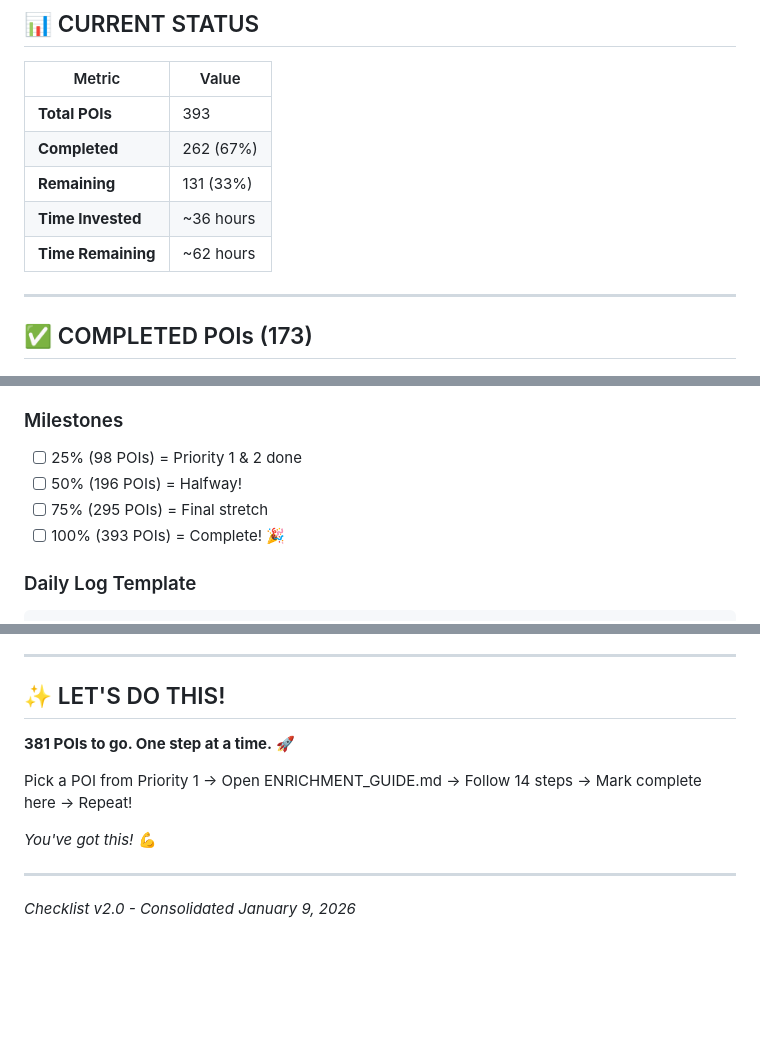
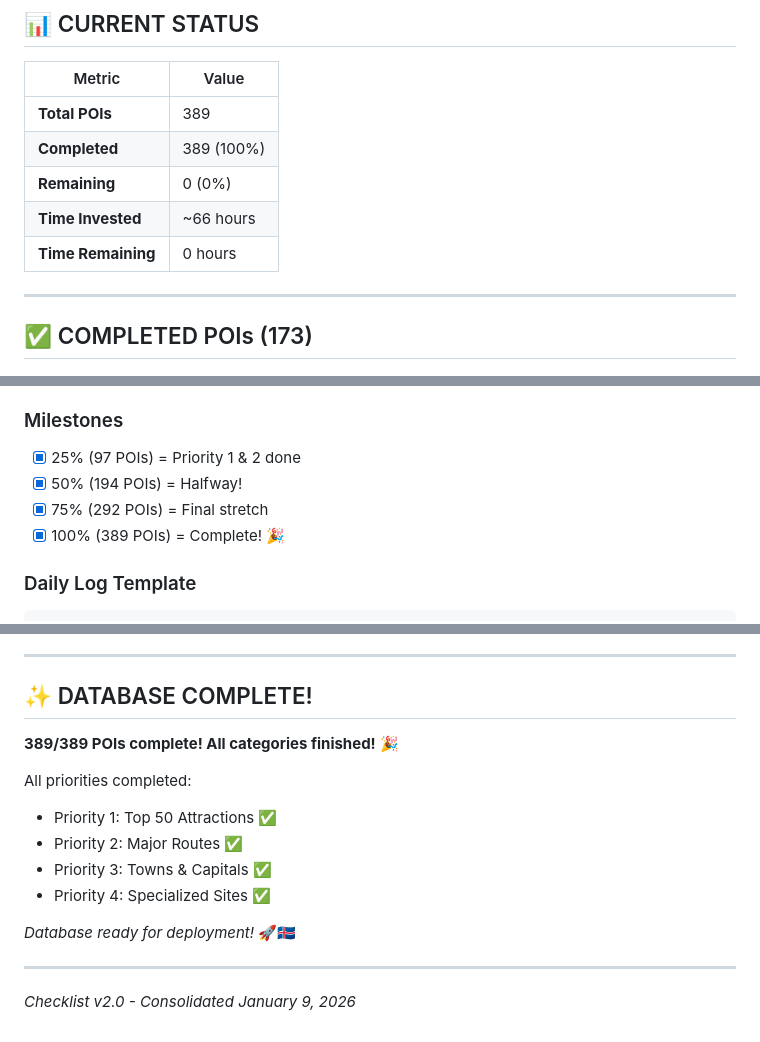
Before and after one commit to ahojdoggio/iceland-poi-database, a Markdown page: docs/WORK_CHECKLIST.md, 3 parts joined by grey strips. Drawn GitHub-style; blank space fills up the shorter version.

````diff
--- a/docs/WORK_CHECKLIST.md
+++ b/docs/WORK_CHECKLIST.md
@@ -9,11 +9,11 @@
 
 | Metric | Value |
 |--------|-------|
-| **Total POIs** | 393 |
-| **Completed** | 262 (67%) |
-| **Remaining** | 131 (33%) |
-| **Time Invested** | ~36 hours |
-| **Time Remaining** | ~62 hours |
+| **Total POIs** | 389 |
+| **Completed** | 389 (100%) |
+| **Remaining** | 0 (0%) |
+| **Time Invested** | ~66 hours |
+| **Time Remaining** | 0 hours |
 
 ---
 
@@ -455,10 +455,10 @@ Categories include all checklist items PLUS supplementary attractions:
 - Month 1: ~170/393 (43%)
 
 ### Milestones
-- [ ] 25% (98 POIs) = Priority 1 & 2 done
-- [ ] 50% (196 POIs) = Halfway!
-- [ ] 75% (295 POIs) = Final stretch
-- [ ] 100% (393 POIs) = Complete! 🎉
+- [x] 25% (97 POIs) = Priority 1 & 2 done
+- [x] 50% (194 POIs) = Halfway!
+- [x] 75% (292 POIs) = Final stretch
+- [x] 100% (389 POIs) = Complete! 🎉
 
 ### Daily Log Template
 ```
@@ -770,13 +770,17 @@ Running: [X]/393 ([X]%)
 
 ---
 
-## ✨ LET'S DO THIS!
+## ✨ DATABASE COMPLETE!
 
-**381 POIs to go. One step at a time.** 🚀
+**389/389 POIs complete! All categories finished!** 🎉
 
-Pick a POI from Priority 1 → Open ENRICHMENT_GUIDE.md → Follow 14 steps → Mark complete here → Repeat!
+All priorities completed:
+- Priority 1: Top 50 Attractions ✅
+- Priority 2: Major Routes ✅
+- Priority 3: Towns & Capitals ✅
+- Priority 4: Specialized Sites ✅
 
-*You've got this!* 💪
+*Database ready for deployment!* 🚀🇮🇸
 
 ---
 
````
Also changed, not shown: other parts of docs/WORK_CHECKLIST.md (+4 -4 lines), PR_SUMMARY.md (+62 -31 lines).
